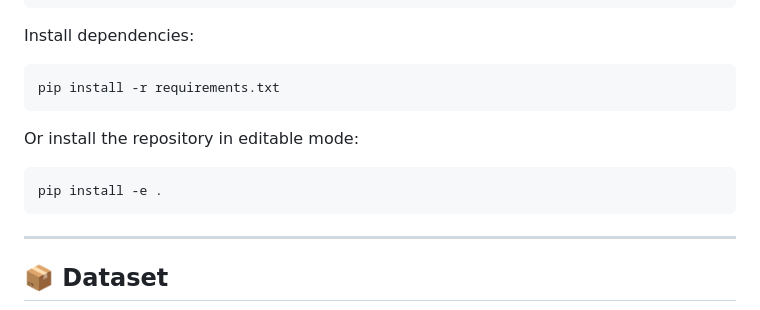
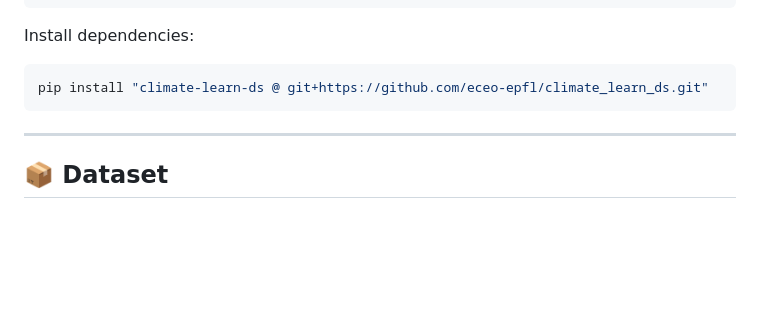
Before and after one commit to eceo-epfl/GeoFAR, a Markdown page: README.md, the part around the change. Rendered like a GitHub page; blank space fills up the shorter version.

````diff
--- a/README.md
+++ b/README.md
@@ -42,13 +42,7 @@ conda activate geofar
 Install dependencies:
 
 ``` bash
-pip install -r requirements.txt
-```
-
-Or install the repository in editable mode:
-
-``` bash
-pip install -e .
+pip install "climate-learn-ds @ git+https://github.com/eceo-epfl/climate_learn_ds.git"
 ```
 
 ------------------------------------------------------------------------
````
